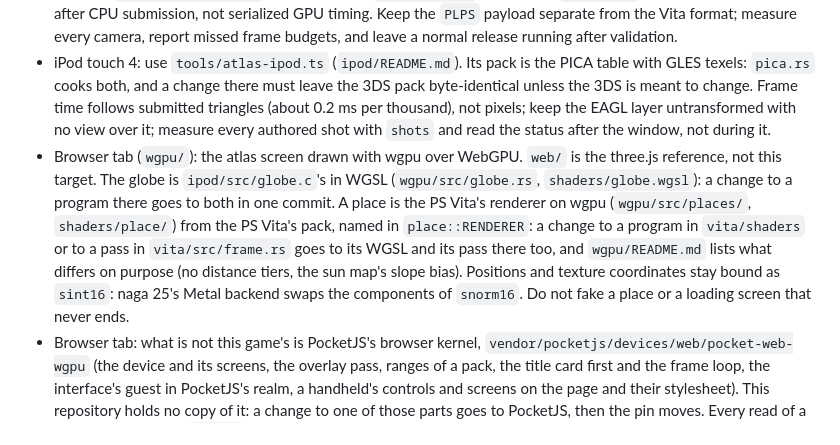
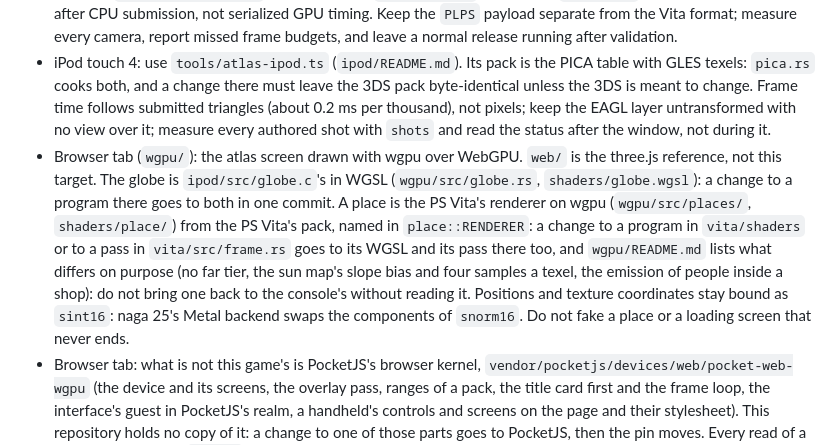
Before and after one commit to pocket-nexus/pocket-atlas, a Markdown page: AGENTS.md, the part around the change. Rendered like a GitHub page.

```diff
--- a/AGENTS.md
+++ b/AGENTS.md
@@ -10,7 +10,7 @@
 - Separate evidence kinds when reporting: host build, on-device compile, device GPU timing (`bun tools/atlas.ts profile`), and what a person saw on the screen.
 - PSP: use `tools/atlas-psp.ts` and exactly one `usbhostfs_pc` owner. PSP `gpuWaitMs` is the GE wait remaining after CPU submission, not serialized GPU timing. Keep the `PLPS` payload separate from the Vita format; measure every camera, report missed frame budgets, and leave a normal release running after validation.
 - iPod touch 4: use `tools/atlas-ipod.ts` (`ipod/README.md`). Its pack is the PICA table with GLES texels: `pica.rs` cooks both, and a change there must leave the 3DS pack byte-identical unless the 3DS is meant to change. Frame time follows submitted triangles (about 0.2 ms per thousand), not pixels; keep the EAGL layer untransformed with no view over it; measure every authored shot with `shots` and read the status after the window, not during it.
-- Browser tab (`wgpu/`): the atlas screen drawn with wgpu over WebGPU. `web/` is the three.js reference, not this target. The globe is `ipod/src/globe.c`'s in WGSL (`wgpu/src/globe.rs`, `shaders/globe.wgsl`): a change to a program there goes to both in one commit. A place is the PS Vita's renderer on wgpu (`wgpu/src/places/`, `shaders/place/`) from the PS Vita's pack, named in `place::RENDERER`: a change to a program in `vita/shaders` or to a pass in `vita/src/frame.rs` goes to its WGSL and its pass there too, and `wgpu/README.md` lists what differs on purpose (no distance tiers, the sun map's slope bias). Positions and texture coordinates stay bound as `sint16`: naga 25's Metal backend swaps the components of `snorm16`. Do not fake a place or a loading screen that never ends.
+- Browser tab (`wgpu/`): the atlas screen drawn with wgpu over WebGPU. `web/` is the three.js reference, not this target. The globe is `ipod/src/globe.c`'s in WGSL (`wgpu/src/globe.rs`, `shaders/globe.wgsl`): a change to a program there goes to both in one commit. A place is the PS Vita's renderer on wgpu (`wgpu/src/places/`, `shaders/place/`) from the PS Vita's pack, named in `place::RENDERER`: a change to a program in `vita/shaders` or to a pass in `vita/src/frame.rs` goes to its WGSL and its pass there too, and `wgpu/README.md` lists what differs on purpose (no far tier, the sun map's slope bias and four samples a texel, the emission of people inside a shop): do not bring one back to the console's without reading it. Positions and texture coordinates stay bound as `sint16`: naga 25's Metal backend swaps the components of `snorm16`. Do not fake a place or a loading screen that never ends.
 - Browser tab: what is not this game's is PocketJS's browser kernel, `vendor/pocketjs/devices/web/pocket-web-wgpu` (the device and its screens, the overlay pass, ranges of a pack, the title card first and the frame loop, the interface's guest in PocketJS's realm, a handheld's controls and screens on the page and their stylesheet). This repository holds no copy of it: a change to one of those parts goes to PocketJS, then the pin moves. Every read of a file goes through its `Source`.
 - Browser tab: the interface there is the bundle `tools/atlas-ui.ts` compiles for each device, run as it is, turned 30 times a second with `simHz` 30: a difference between the tab and a device is the page's or the shell's (`wgpu/page/main.js`, `wgpu/src/app.rs`), not a branch in `ui/`. `crates/pocket-atlas-interface` is used without a feature; a change there for the tab must leave the device builds as they were. The page's copy has no em dashes, the choice of device is plain text, and no device's case is drawn.
 - Browser tab: a change reports `cargo test` in `wgpu/` (the globe, the flow around a place against a stub renderer, the guest's turns) and `bun tools/wgpu.ts check` (Chrome over WebGPU: the tab's frame beside this machine's, every device's atlas screen driven by keys and pointer, a place entered through the interface and left, every place's held view beside this machine's, what a frame and a redraw of the interface cost; it needs the packs under `.pocket-build/places`), and `check --dist` when the page's files or the reads change. The deployable directory (`bun tools/wgpu.ts dist`) is for a host that limits a file to 32 MiB and a deployment to 4 000 files and 1 GiB, and keeps `play/` and `runtime/` at the top for itself; it stays under `.pocket-build/` and no tool here uploads it.
```
Also changed, not shown: wgpu/README.md (+6 -4 lines).
